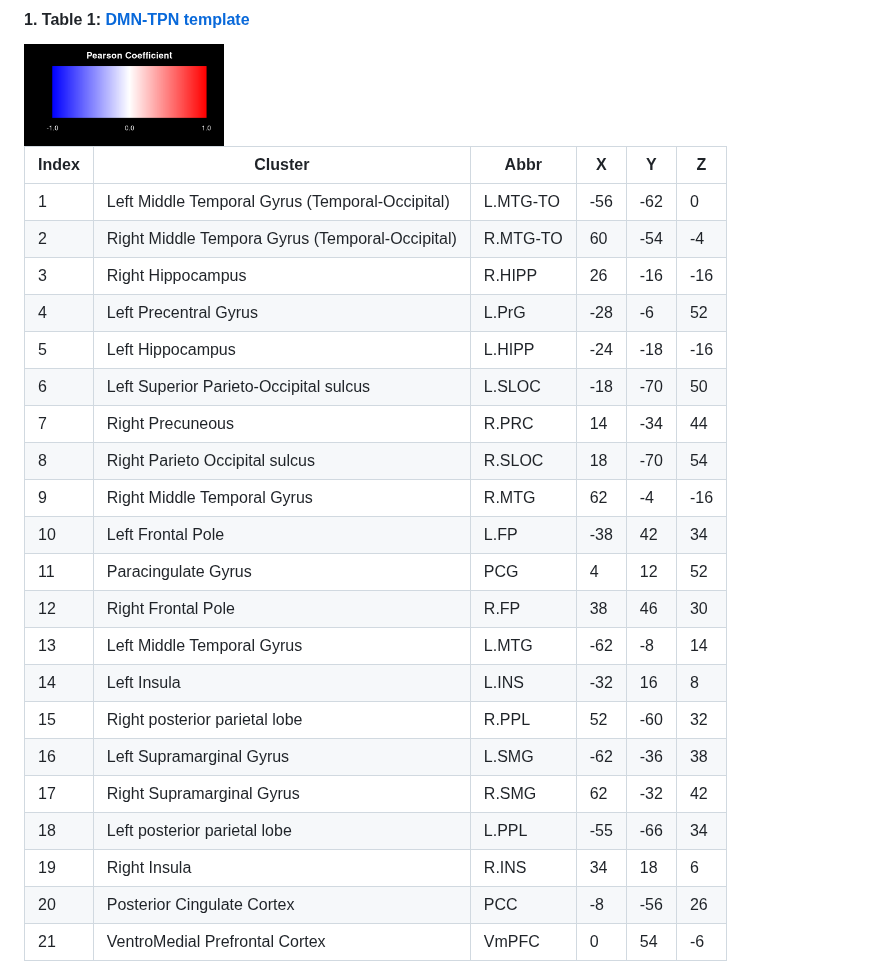
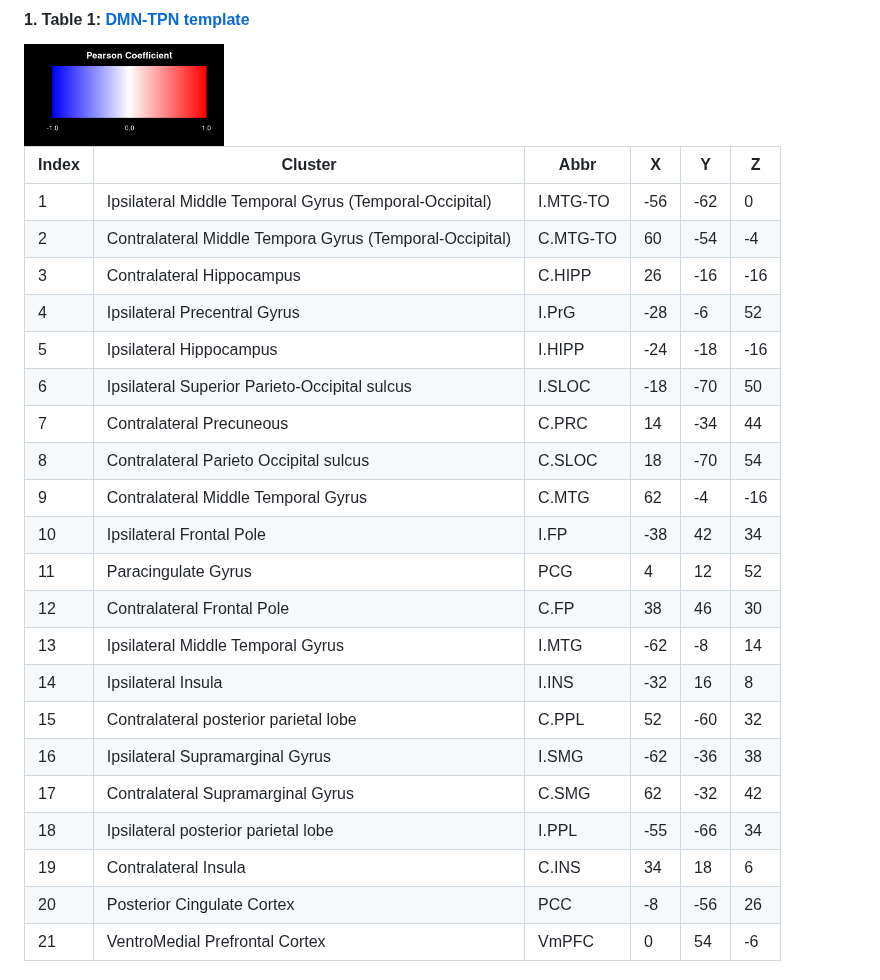
Before and after one commit to alffajardo/TLE2023_fMRI, a Markdown page: README.md, the part around the change. GitHub-like rendering.

```diff
--- a/README.md
+++ b/README.md
@@ -26,25 +26,25 @@ In this Section, we provide interactive visualizations of our results in MNI152
 
 | Index | Cluster                                         | Abbr     | X   | Y   | Z   |
 | ----- | ----------------------------------------------- | -------- | --- | --- | --- |
-| 1     | Left Middle Temporal Gyrus (Temporal-Occipital) | L.MTG-TO | -56 | -62 | 0   |
-| 2     | Right Middle Tempora Gyrus (Temporal-Occipital) | R.MTG-TO | 60  | -54 | -4  |
-| 3     | Right Hippocampus                               | R.HIPP   | 26  | -16 | -16 |
-| 4     | Left Precentral Gyrus                           | L.PrG    | -28 | -6  | 52  |
-| 5     | Left Hippocampus                                | L.HIPP   | -24 | -18 | -16 |
-| 6     | Left Superior Parieto-Occipital sulcus          | L.SLOC   | -18 | -70 | 50  |
-| 7     | Right Precuneous                                | R.PRC    | 14  | -34 | 44  |
-| 8     | Right Parieto Occipital sulcus                  | R.SLOC   | 18  | -70 | 54  |
-| 9     | Right Middle Temporal Gyrus                     | R.MTG    | 62  | -4  | -16 |
-| 10    | Left Frontal Pole                               | L.FP     | -38 | 42  | 34  |
+| 1     | Ipsilateral Middle Temporal Gyrus (Temporal-Occipital) | I.MTG-TO | -56 | -62 | 0   |
+| 2     | Contralateral Middle Tempora Gyrus (Temporal-Occipital) | C.MTG-TO | 60  | -54 | -4  |
+| 3     | Contralateral Hippocampus                               | C.HIPP   | 26  | -16 | -16 |
+| 4     | Ipsilateral Precentral Gyrus                           | I.PrG    | -28 | -6  | 52  |
+| 5     | Ipsilateral Hippocampus                                | I.HIPP   | -24 | -18 | -16 |
+| 6     | Ipsilateral Superior Parieto-Occipital sulcus          | I.SLOC   | -18 | -70 | 50  |
+| 7     | Contralateral Precuneous                                | C.PRC    | 14  | -34 | 44  |
+| 8     | Contralateral Parieto Occipital sulcus                  | C.SLOC   | 18  | -70 | 54  |
+| 9     | Contralateral Middle Temporal Gyrus                     | C.MTG    | 62  | -4  | -16 |
+| 10    | Ipsilateral Frontal Pole                               | I.FP     | -38 | 42  | 34  |
 | 11    | Paracingulate Gyrus                             | PCG      | 4   | 12  | 52  |
-| 12    | Right Frontal Pole                              | R.FP     | 38  | 46  | 30  |
-| 13    | Left Middle Temporal Gyrus                      | L.MTG    | -62 | -8  | 14  |
-| 14    | Left Insula                                     | L.INS    | -32 | 16  | 8   |
-| 15    | Right posterior parietal lobe                   | R.PPL    | 52  | -60 | 32  |
-| 16    | Left Supramarginal Gyrus                        | L.SMG    | -62 | -36 | 38  |
-| 17    | Right Supramarginal Gyrus                       | R.SMG    | 62  | -32 | 42  |
-| 18    | Left posterior parietal lobe                    | L.PPL    | -55 | -66 | 34  |
-| 19    | Right Insula                                    | R.INS    | 34  | 18  | 6   |
+| 12    | Contralateral Frontal Pole                              | C.FP     | 38  | 46  | 30  |
+| 13    | Ipsilateral Middle Temporal Gyrus                      | I.MTG    | -62 | -8  | 14  |
+| 14    | Ipsilateral Insula                                     | I.INS    | -32 | 16  | 8   |
+| 15    | Contralateral posterior parietal lobe                   | C.PPL    | 52  | -60 | 32  |
+| 16    | Ipsilateral Supramarginal Gyrus                        | I.SMG    | -62 | -36 | 38  |
+| 17    | Contralateral Supramarginal Gyrus                       | C.SMG    | 62  | -32 | 42  |
+| 18    | Ipsilateral posterior parietal lobe                    | I.PPL    | -55 | -66 | 34  |
+| 19    | Contralateral Insula                                    | C.INS    | 34  | 18  | 6   |
 | 20    | Posterior Cingulate Cortex                      | PCC      | -8  | -56 | 26  |
 | 21    | VentroMedial Prefrontal Cortex                  | VmPFC    | 0   | 54  | -6  |
 
```
